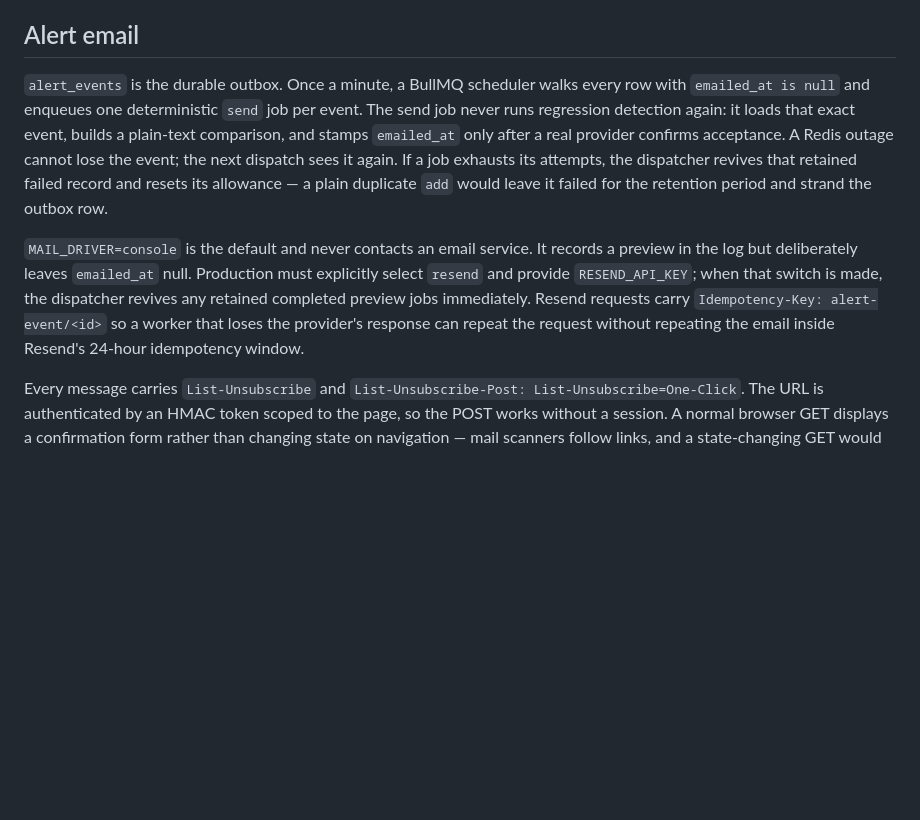
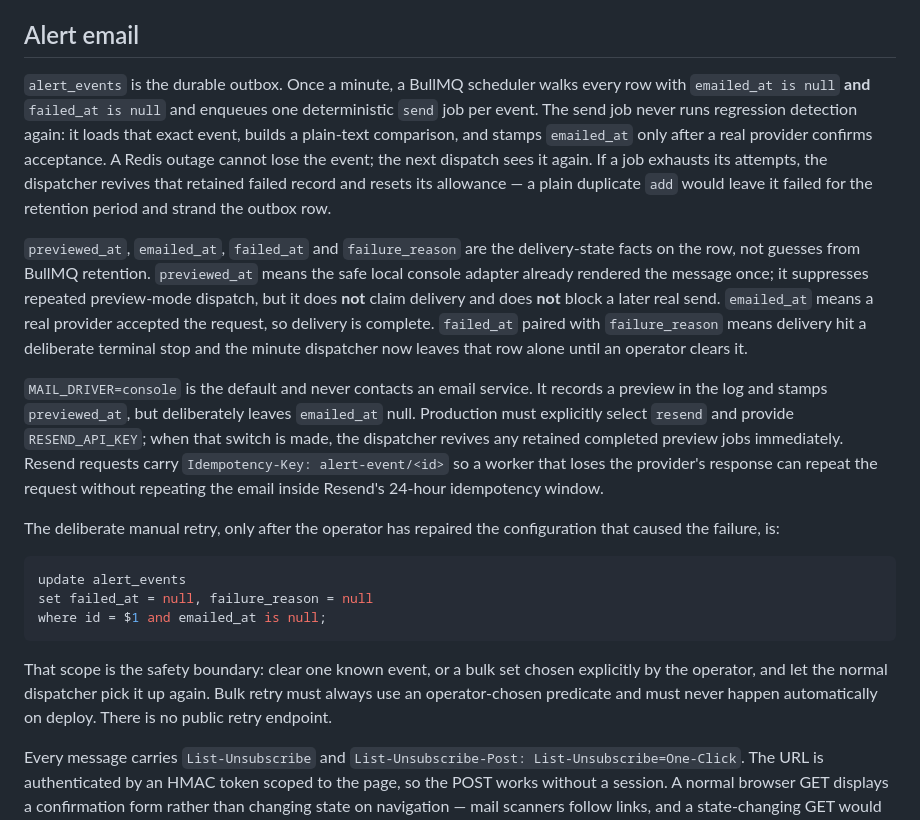
Before and after one commit to chameleon-labs/tabstop, a Markdown page: server/README.md, the part around the change. Rendered like a GitHub page; blank space fills up the shorter version.

Commit message:
Document terminal alert delivery operations

````diff
--- a/server/README.md
+++ b/server/README.md
@@ -141,9 +141,21 @@ Successful tracked-page audits are completed and evaluated in one Postgres trans
 
 ## Alert email
 
-`alert_events` is the durable outbox. Once a minute, a BullMQ scheduler walks every row with `emailed_at is null` and enqueues one deterministic `send` job per event. The send job never runs regression detection again: it loads that exact event, builds a plain-text comparison, and stamps `emailed_at` only after a real provider confirms acceptance. A Redis outage cannot lose the event; the next dispatch sees it again. If a job exhausts its attempts, the dispatcher revives that retained failed record and resets its allowance — a plain duplicate `add` would leave it failed for the retention period and strand the outbox row.
+`alert_events` is the durable outbox. Once a minute, a BullMQ scheduler walks every row with `emailed_at is null` **and** `failed_at is null` and enqueues one deterministic `send` job per event. The send job never runs regression detection again: it loads that exact event, builds a plain-text comparison, and stamps `emailed_at` only after a real provider confirms acceptance. A Redis outage cannot lose the event; the next dispatch sees it again. If a job exhausts its attempts, the dispatcher revives that retained failed record and resets its allowance — a plain duplicate `add` would leave it failed for the retention period and strand the outbox row.
 
-`MAIL_DRIVER=console` is the default and never contacts an email service. It records a preview in the log but deliberately leaves `emailed_at` null. Production must explicitly select `resend` and provide `RESEND_API_KEY`; when that switch is made, the dispatcher revives any retained completed preview jobs immediately. Resend requests carry `Idempotency-Key: alert-event/<id>` so a worker that loses the provider's response can repeat the request without repeating the email inside Resend's 24-hour idempotency window.
+`previewed_at`, `emailed_at`, `failed_at` and `failure_reason` are the delivery-state facts on the row, not guesses from BullMQ retention. `previewed_at` means the safe local console adapter already rendered the message once; it suppresses repeated preview-mode dispatch, but it does **not** claim delivery and does **not** block a later real send. `emailed_at` means a real provider accepted the request, so delivery is complete. `failed_at` paired with `failure_reason` means delivery hit a deliberate terminal stop and the minute dispatcher now leaves that row alone until an operator clears it.
+
+`MAIL_DRIVER=console` is the default and never contacts an email service. It records a preview in the log and stamps `previewed_at`, but deliberately leaves `emailed_at` null. Production must explicitly select `resend` and provide `RESEND_API_KEY`; when that switch is made, the dispatcher revives any retained completed preview jobs immediately. Resend requests carry `Idempotency-Key: alert-event/<id>` so a worker that loses the provider's response can repeat the request without repeating the email inside Resend's 24-hour idempotency window.
+
+The deliberate manual retry, only after the operator has repaired the configuration that caused the failure, is:
+
+```sql
+update alert_events
+set failed_at = null, failure_reason = null
+where id = $1 and emailed_at is null;
+```
+
+That scope is the safety boundary: clear one known event, or a bulk set chosen explicitly by the operator, and let the normal dispatcher pick it up again. Bulk retry must always use an operator-chosen predicate and must never happen automatically on deploy. There is no public retry endpoint.
 
 Every message carries `List-Unsubscribe` and `List-Unsubscribe-Post: List-Unsubscribe=One-Click`. The URL is authenticated by an HMAC token scoped to the page, so the POST works without a session. A normal browser GET displays a confirmation form rather than changing state on navigation — mail scanners follow links, and a state-changing GET would unsubscribe people who never clicked. Unsubscribing flips `pages.alerts_enabled`; `monitoring_enabled` remains on, preserving daily audits and history. Existing unsent events remain honest (`emailed_at` stays null) but fall out of the dispatch query, and a send job already queued checks the preference again before contacting the provider.
 
````
Also changed, not shown: DECISIONS.md (+10 -0 lines).
